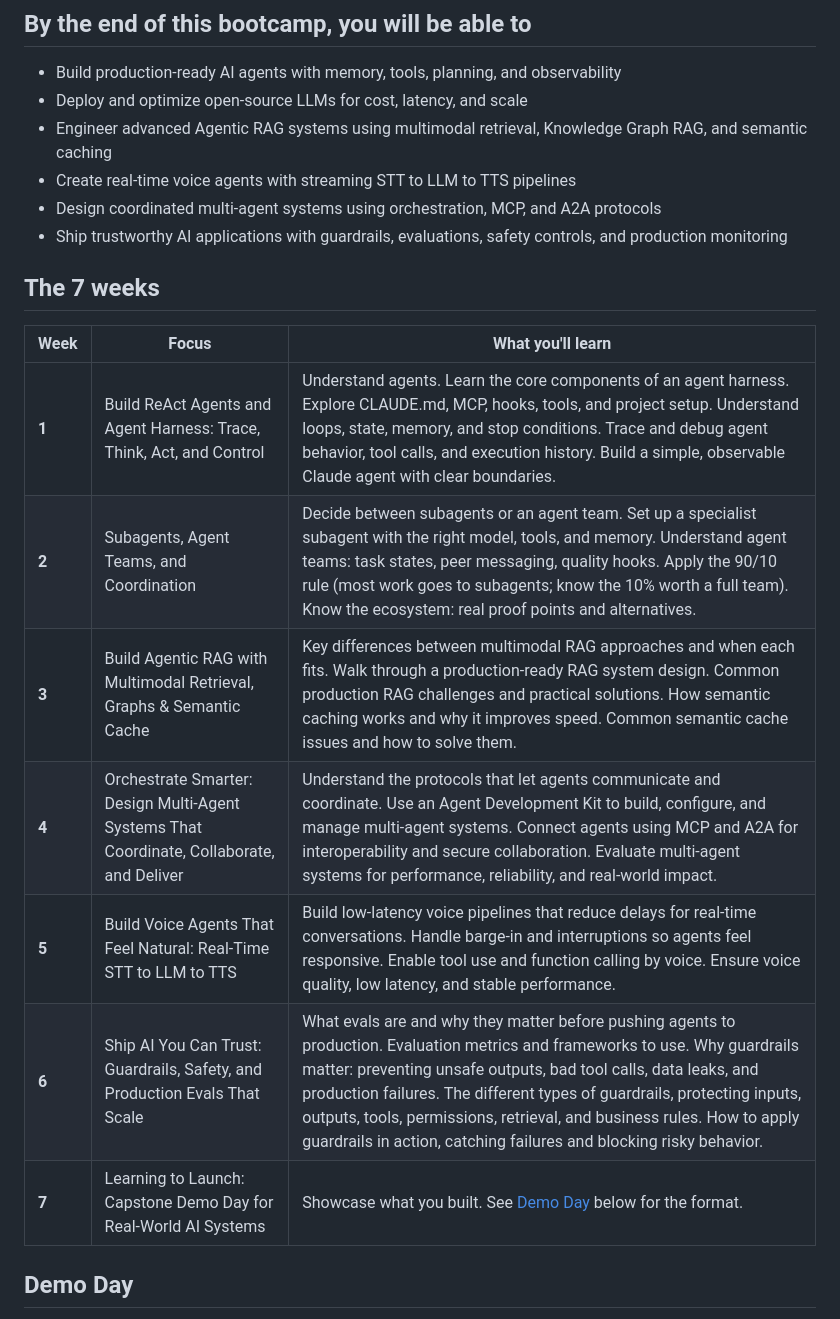
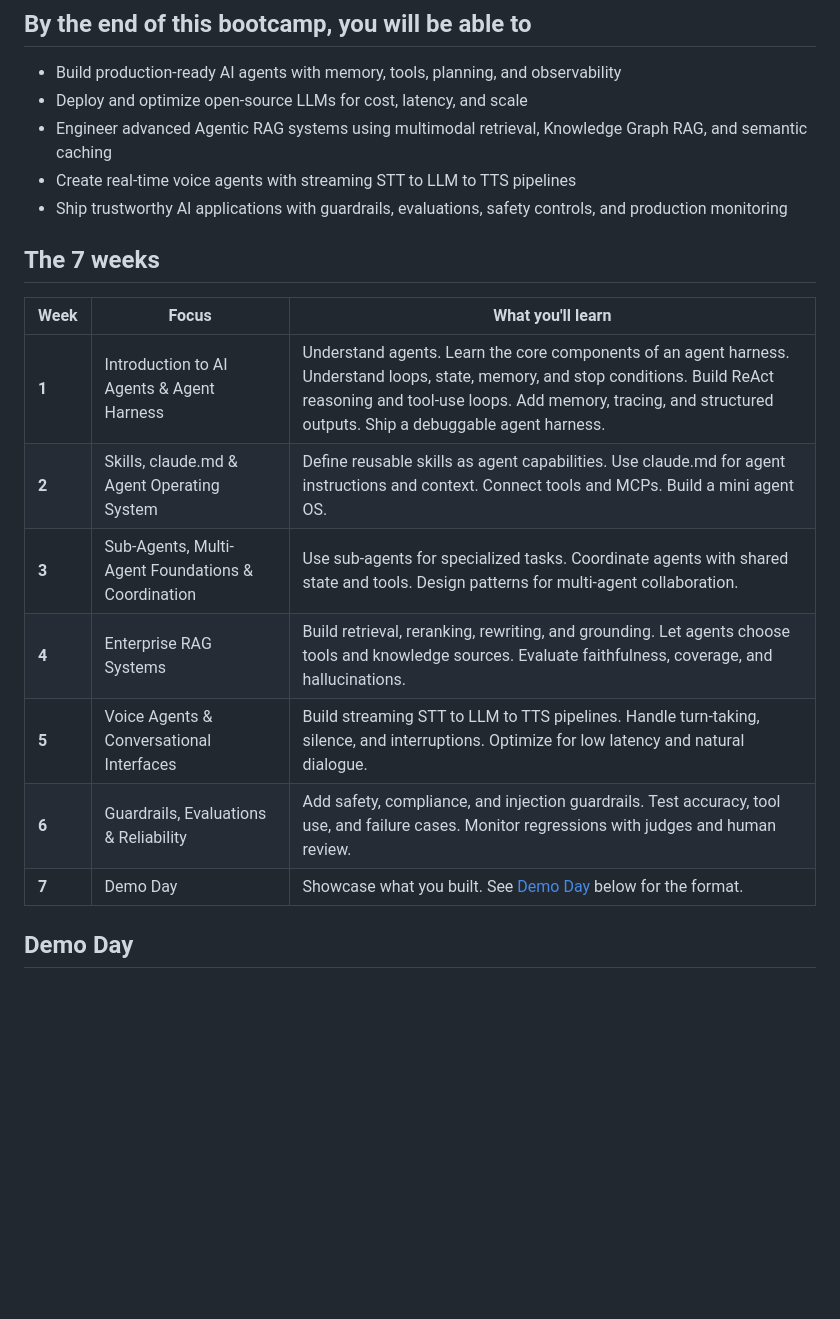
Before and after one commit to traversaal-ai/agent-engineering-leidos, a Markdown page: README.md, the part around the change. Rendered like a GitHub page; blank space fills up the shorter version.

Commit message:
Update bootcamp overview and 7-week table to match current syllabus
Removes the MCP/A2A orchestration outcome bullet and rewrites the
7-week table to match the Course OverLook infographic: skills/claude.md
as its own week, sub-agent coordination folded together, no separate
orchestration protocol week.

Co-Authored-By: Claude Sonnet 5 <noreply@anthropic.com>

```diff
--- a/README.md
+++ b/README.md
@@ -12,20 +12,19 @@ Every module in this repo works the same way: learn the concept, then build it,
 - Deploy and optimize open-source LLMs for cost, latency, and scale
 - Engineer advanced Agentic RAG systems using multimodal retrieval, Knowledge Graph RAG, and semantic caching
 - Create real-time voice agents with streaming STT to LLM to TTS pipelines
-- Design coordinated multi-agent systems using orchestration, MCP, and A2A protocols
 - Ship trustworthy AI applications with guardrails, evaluations, safety controls, and production monitoring
 
 ## The 7 weeks
 
 | Week | Focus | What you'll learn |
 |---|---|---|
-| **1** | Build ReAct Agents and Agent Harness: Trace, Think, Act, and Control | Understand agents. Learn the core components of an agent harness. Explore CLAUDE.md, MCP, hooks, tools, and project setup. Understand loops, state, memory, and stop conditions. Trace and debug agent behavior, tool calls, and execution history. Build a simple, observable Claude agent with clear boundaries. |
-| **2** | Subagents, Agent Teams, and Coordination | Decide between subagents or an agent team. Set up a specialist subagent with the right model, tools, and memory. Understand agent teams: task states, peer messaging, quality hooks. Apply the 90/10 rule (most work goes to subagents; know the 10% worth a full team). Know the ecosystem: real proof points and alternatives. |
-| **3** | Build Agentic RAG with Multimodal Retrieval, Graphs & Semantic Cache | Key differences between multimodal RAG approaches and when each fits. Walk through a production-ready RAG system design. Common production RAG challenges and practical solutions. How semantic caching works and why it improves speed. Common semantic cache issues and how to solve them. |
-| **4** | Orchestrate Smarter: Design Multi-Agent Systems That Coordinate, Collaborate, and Deliver | Understand the protocols that let agents communicate and coordinate. Use an Agent Development Kit to build, configure, and manage multi-agent systems. Connect agents using MCP and A2A for interoperability and secure collaboration. Evaluate multi-agent systems for performance, reliability, and real-world impact. |
-| **5** | Build Voice Agents That Feel Natural: Real-Time STT to LLM to TTS | Build low-latency voice pipelines that reduce delays for real-time conversations. Handle barge-in and interruptions so agents feel responsive. Enable tool use and function calling by voice. Ensure voice quality, low latency, and stable performance. |
-| **6** | Ship AI You Can Trust: Guardrails, Safety, and Production Evals That Scale | What evals are and why they matter before pushing agents to production. Evaluation metrics and frameworks to use. Why guardrails matter: preventing unsafe outputs, bad tool calls, data leaks, and production failures. The different types of guardrails, protecting inputs, outputs, tools, permissions, retrieval, and business rules. How to apply guardrails in action, catching failures and blocking risky behavior. |
-| **7** | Learning to Launch: Capstone Demo Day for Real-World AI Systems | Showcase what you built. See [Demo Day](#demo-day) below for the format. |
+| **1** | Introduction to AI Agents & Agent Harness | Understand agents. Learn the core components of an agent harness. Understand loops, state, memory, and stop conditions. Build ReAct reasoning and tool-use loops. Add memory, tracing, and structured outputs. Ship a debuggable agent harness. |
+| **2** | Skills, claude.md & Agent Operating System | Define reusable skills as agent capabilities. Use claude.md for agent instructions and context. Connect tools and MCPs. Build a mini agent OS. |
+| **3** | Sub-Agents, Multi-Agent Foundations & Coordination | Use sub-agents for specialized tasks. Coordinate agents with shared state and tools. Design patterns for multi-agent collaboration. |
+| **4** | Enterprise RAG Systems | Build retrieval, reranking, rewriting, and grounding. Let agents choose tools and knowledge sources. Evaluate faithfulness, coverage, and hallucinations. |
+| **5** | Voice Agents & Conversational Interfaces | Build streaming STT to LLM to TTS pipelines. Handle turn-taking, silence, and interruptions. Optimize for low latency and natural dialogue. |
+| **6** | Guardrails, Evaluations & Reliability | Add safety, compliance, and injection guardrails. Test accuracy, tool use, and failure cases. Monitor regressions with judges and human review. |
+| **7** | Demo Day | Showcase what you built. See [Demo Day](#demo-day) below for the format. |
 
 ## Demo Day
 
```
